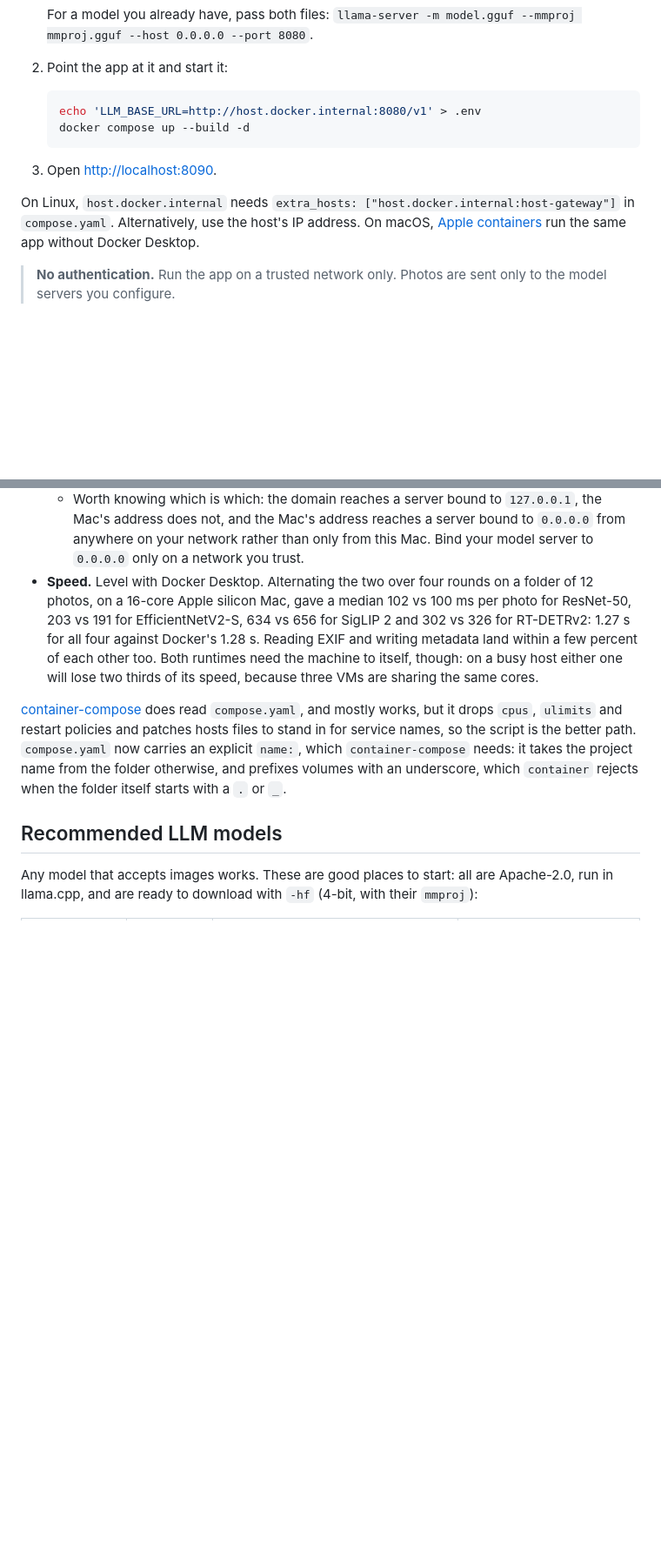
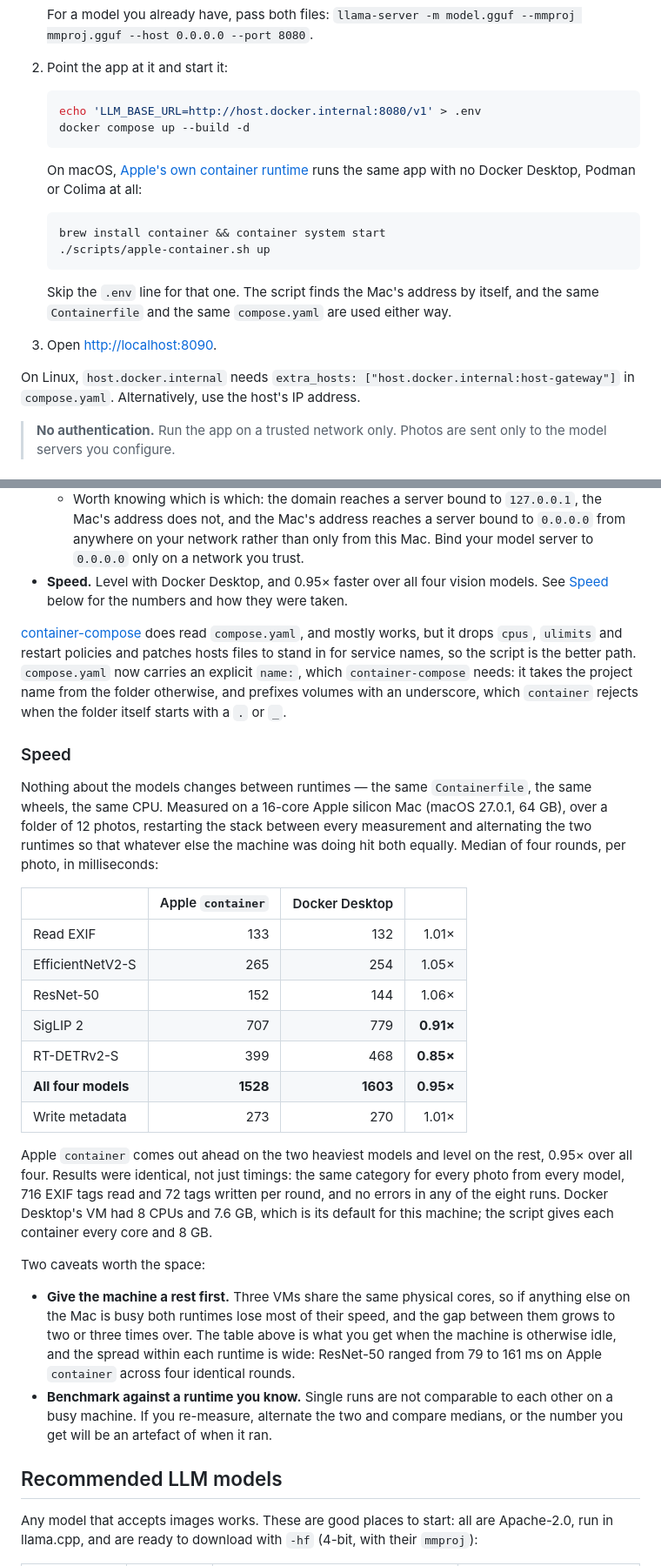
Before and after one commit to animetauren/ai_img_json_exif, a Markdown page: README.md, 2 parts joined by grey strips. Shown at 87% size. Rendered like a GitHub page; blank space fills up the shorter version.

Commit message:
docs: Apple container quick start and a speed comparison table
Quick start now offers Apple's container runtime as a second way to start
the app, with the command and what it saves you (.env), instead of a
sentence pointing at a section further down.

Replaced the speed paragraph with a table from a fresh measurement of the
whole path rather than the vision models alone, so EXIF reads and metadata
writes are compared too and the earlier figures, taken without alternating
the runtimes, are not the ones quoted.

Median of four interleaved rounds over 12 photos: Apple container 0.95x
Docker's time across the four models, ahead on the two heaviest, level on
EXIF and export, and no errors in any of the eight runs.

````diff
--- a/README.md
+++ b/README.md
@@ -30,9 +30,18 @@ Both backends return the same top-level JSON (`category`, `tags`, `confidence`),
    docker compose up --build -d
    ```
 
+   On macOS, [Apple's own container runtime](#apple-containers) runs the same app with no Docker Desktop, Podman or Colima at all:
+
+   ```sh
+   brew install container && container system start
+   ./scripts/apple-container.sh up
+   ```
+
+   Skip the `.env` line for that one. The script finds the Mac's address by itself, and the same `Containerfile` and the same `compose.yaml` are used either way.
+
 3. Open <http://localhost:8090>.
 
-On Linux, `host.docker.internal` needs `extra_hosts: ["host.docker.internal:host-gateway"]` in `compose.yaml`. Alternatively, use the host's IP address. On macOS, [Apple containers](#apple-containers) run the same app without Docker Desktop.
+On Linux, `host.docker.internal` needs `extra_hosts: ["host.docker.internal:host-gateway"]` in `compose.yaml`. Alternatively, use the host's IP address.
 
 > **No authentication.** Run the app on a trusted network only. Photos are sent only to the model servers you configure.
 
@@ -67,9 +76,30 @@ Open <http://127.0.0.1:8090>. The script takes `build`, `up`, `down`, `ps`, `log
 - **Host access.** `host.containers.internal` is Podman's; Apple container has no such name, and the containers' own network is not the Mac's. A container reaches a model server on the Mac at the Mac's own address, so start it on every interface — `--host 0.0.0.0` in the Quick start above already does — and the script substitutes that address into `LLM_BASE_URL` for you, because `LLM_BASE_URL` defaults to `http://host.container.internal:8080/v1`. A `.env` that sets `LLM_BASE_URL` to anything else is left alone, so the `.env` you use with Docker carries over unchanged.
   - `host.container.internal` also works, as a DNS domain you register with `sudo container system dns create host.container.internal --localhost 203.0.113.113`. Two reasons not to: it needs a sudo password, and **it turns iCloud Private Relay off on your Mac**. It also has to be registered again after every reboot. To delete one you have registered: `sudo container system dns delete host.container.internal`.
   - Worth knowing which is which: the domain reaches a server bound to `127.0.0.1`, the Mac's address does not, and the Mac's address reaches a server bound to `0.0.0.0` from anywhere on your network rather than only from this Mac. Bind your model server to `0.0.0.0` only on a network you trust.
-- **Speed.** Level with Docker Desktop. Alternating the two over four rounds on a folder of 12 photos, on a 16-core Apple silicon Mac, gave a median 102 vs 100 ms per photo for ResNet-50, 203 vs 191 for EfficientNetV2-S, 634 vs 656 for SigLIP 2 and 302 vs 326 for RT-DETRv2: 1.27 s for all four against Docker's 1.28 s. Reading EXIF and writing metadata land within a few percent of each other too. Both runtimes need the machine to itself, though: on a busy host either one will lose two thirds of its speed, because three VMs are sharing the same cores.
+- **Speed.** Level with Docker Desktop, and 0.95× faster over all four vision models. See [Speed](#speed) below for the numbers and how they were taken.
 
 [container-compose](https://github.com/mcrich23/container-compose) does read `compose.yaml`, and mostly works, but it drops `cpus`, `ulimits` and restart policies and patches hosts files to stand in for service names, so the script is the better path. `compose.yaml` now carries an explicit `name:`, which `container-compose` needs: it takes the project name from the folder otherwise, and prefixes volumes with an underscore, which `container` rejects when the folder itself starts with a `.` or `_`.
+
+### Speed
+
+Nothing about the models changes between runtimes — the same `Containerfile`, the same wheels, the same CPU. Measured on a 16-core Apple silicon Mac (macOS 27.0.1, 64 GB), over a folder of 12 photos, restarting the stack between every measurement and alternating the two runtimes so that whatever else the machine was doing hit both equally. Median of four rounds, per photo, in milliseconds:
+
+| | Apple `container` | Docker Desktop | |
+| --- | ---: | ---: | ---: |
+| Read EXIF | 133 | 132 | 1.01× |
+| EfficientNetV2-S | 265 | 254 | 1.05× |
+| ResNet-50 | 152 | 144 | 1.06× |
+| SigLIP 2 | 707 | 779 | **0.91×** |
+| RT-DETRv2-S | 399 | 468 | **0.85×** |
+| **All four models** | **1528** | **1603** | **0.95×** |
+| Write metadata | 273 | 270 | 1.01× |
+
+Apple `container` comes out ahead on the two heaviest models and level on the rest, 0.95× over all four. Results were identical, not just timings: the same category for every photo from every model, 716 EXIF tags read and 72 tags written per round, and no errors in any of the eight runs. Docker Desktop's VM had 8 CPUs and 7.6 GB, which is its default for this machine; the script gives each container every core and 8 GB.
+
+Two caveats worth the space:
+
+- **Give the machine a rest first.** Three VMs share the same physical cores, so if anything else on the Mac is busy both runtimes lose most of their speed, and the gap between them grows to two or three times over. The table above is what you get when the machine is otherwise idle, and the spread within each runtime is wide: ResNet-50 ranged from 79 to 161 ms on Apple `container` across four identical rounds.
+- **Benchmark against a runtime you know.** Single runs are not comparable to each other on a busy machine. If you re-measure, alternate the two and compare medians, or the number you get will be an artefact of when it ran.
 
 ## Recommended LLM models
 
````
